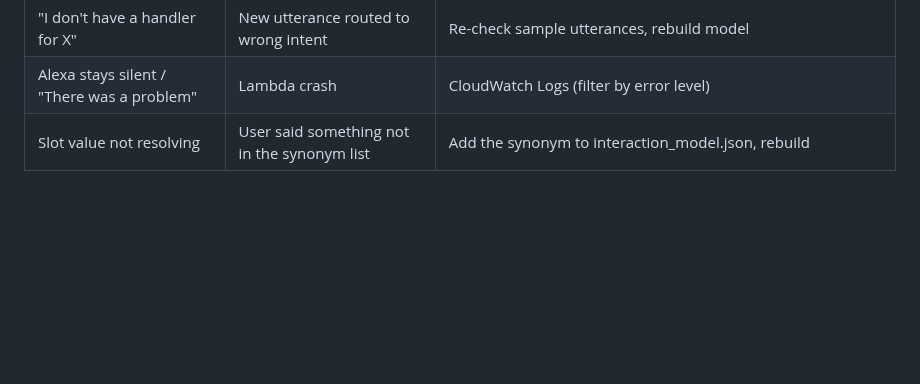
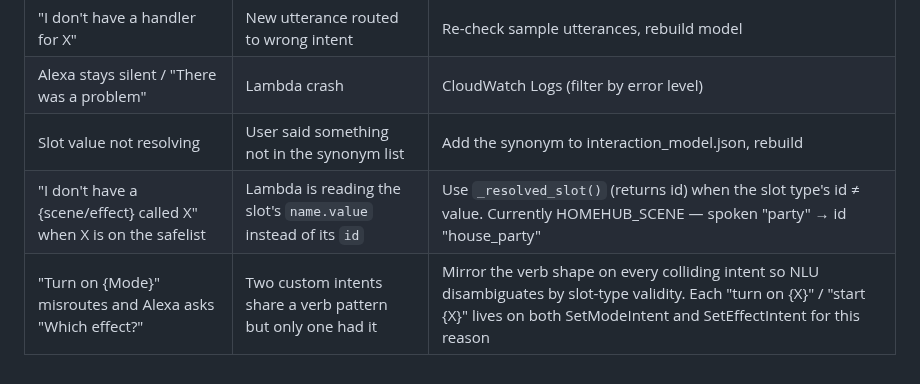
Before and after one commit to agatte/home-hub, a Markdown page: alexa_skill/README.md, the part around the change. Rendered like a GitHub page; blank space fills up the shorter version.

```diff
--- a/alexa_skill/README.md
+++ b/alexa_skill/README.md
@@ -166,3 +166,5 @@ for the error.
 | "I don't have a handler for X" | New utterance routed to wrong intent | Re-check sample utterances, rebuild model |
 | Alexa stays silent / "There was a problem" | Lambda crash | CloudWatch Logs (filter by error level) |
 | Slot value not resolving | User said something not in the synonym list | Add the synonym to interaction_model.json, rebuild |
+| "I don't have a {scene/effect} called X" when X is on the safelist | Lambda is reading the slot's `name.value` instead of its `id` | Use `_resolved_slot()` (returns id) when the slot type's id ≠ value. Currently HOMEHUB_SCENE — spoken "party" → id "house_party" |
+| "Turn on {Mode}" misroutes and Alexa asks "Which effect?" | Two custom intents share a verb pattern but only one had it | Mirror the verb shape on every colliding intent so NLU disambiguates by slot-type validity. Each "turn on {X}" / "start {X}" lives on both SetModeIntent and SetEffectIntent for this reason |
```
Also changed, not shown: docs/PROJECT_SPEC.md (+4 -2 lines).
